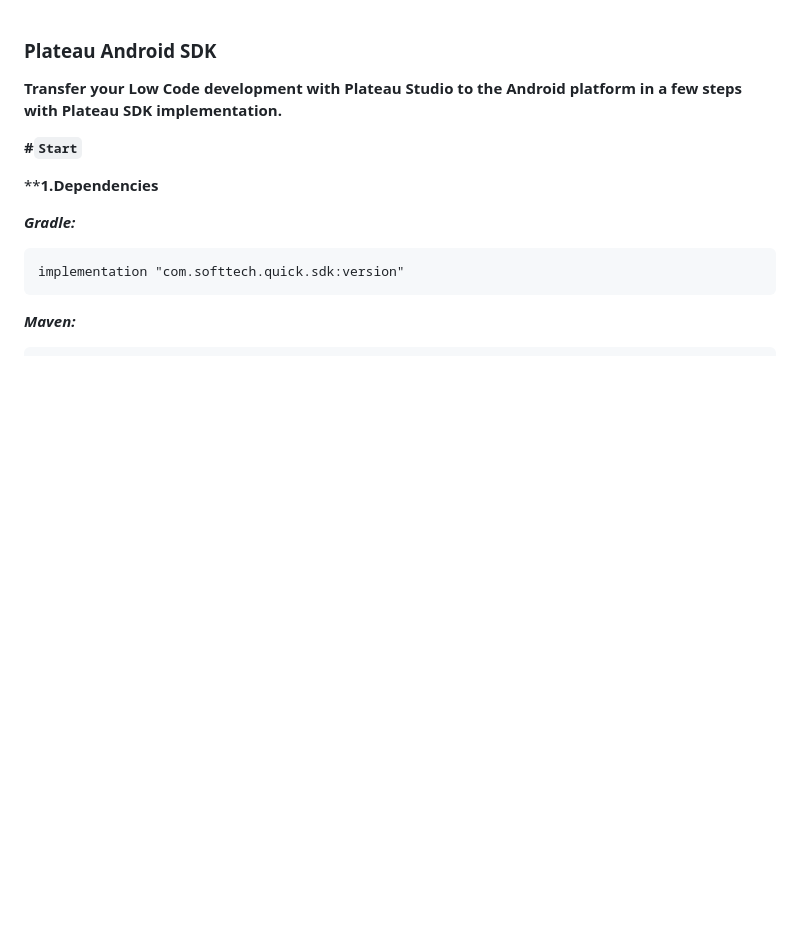
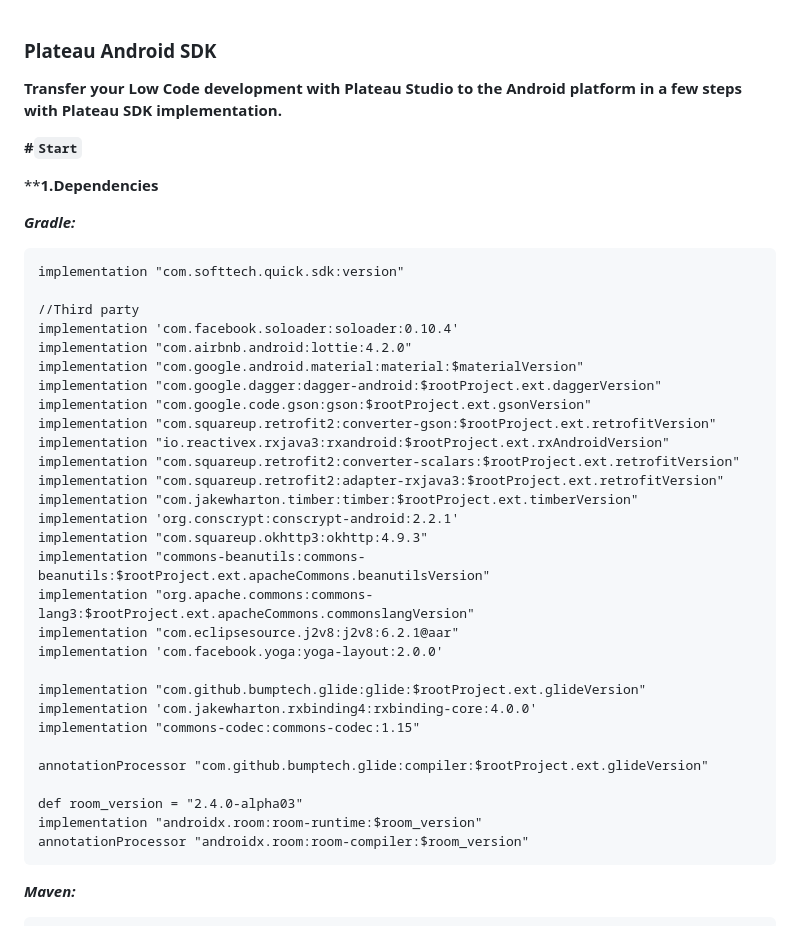
Before and after one commit to STechQ/dist-plateau-mobile-android, a Markdown page: README.md, the part around the change. Drawn GitHub-style; blank space fills up the shorter version.

```diff
--- a/README.md
+++ b/README.md
@@ -9,6 +9,35 @@
 ***Gradle:***
 
     implementation "com.softtech.quick.sdk:version"
+
+    //Third party
+    implementation 'com.facebook.soloader:soloader:0.10.4'
+    implementation "com.airbnb.android:lottie:4.2.0"
+    implementation "com.google.android.material:material:$materialVersion"
+    implementation "com.google.dagger:dagger-android:$rootProject.ext.daggerVersion"
+    implementation "com.google.code.gson:gson:$rootProject.ext.gsonVersion"
+    implementation "com.squareup.retrofit2:converter-gson:$rootProject.ext.retrofitVersion"
+    implementation "io.reactivex.rxjava3:rxandroid:$rootProject.ext.rxAndroidVersion"
+    implementation "com.squareup.retrofit2:converter-scalars:$rootProject.ext.retrofitVersion"
+    implementation "com.squareup.retrofit2:adapter-rxjava3:$rootProject.ext.retrofitVersion"
+    implementation "com.jakewharton.timber:timber:$rootProject.ext.timberVersion"
+    implementation 'org.conscrypt:conscrypt-android:2.2.1'
+    implementation "com.squareup.okhttp3:okhttp:4.9.3"
+    implementation "commons-beanutils:commons-beanutils:$rootProject.ext.apacheCommons.beanutilsVersion"
+    implementation "org.apache.commons:commons-lang3:$rootProject.ext.apacheCommons.commonslangVersion"
+    implementation "com.eclipsesource.j2v8:j2v8:6.2.1@aar"
+    implementation 'com.facebook.yoga:yoga-layout:2.0.0'
+
+    implementation "com.github.bumptech.glide:glide:$rootProject.ext.glideVersion"
+    implementation 'com.jakewharton.rxbinding4:rxbinding-core:4.0.0'
+    implementation "commons-codec:commons-codec:1.15"
+
+    annotationProcessor "com.github.bumptech.glide:compiler:$rootProject.ext.glideVersion"
+
+    def room_version = "2.4.0-alpha03"
+    implementation "androidx.room:room-runtime:$room_version"
+    annotationProcessor "androidx.room:room-compiler:$room_version"
+
 
  ***Maven:***
 
```
